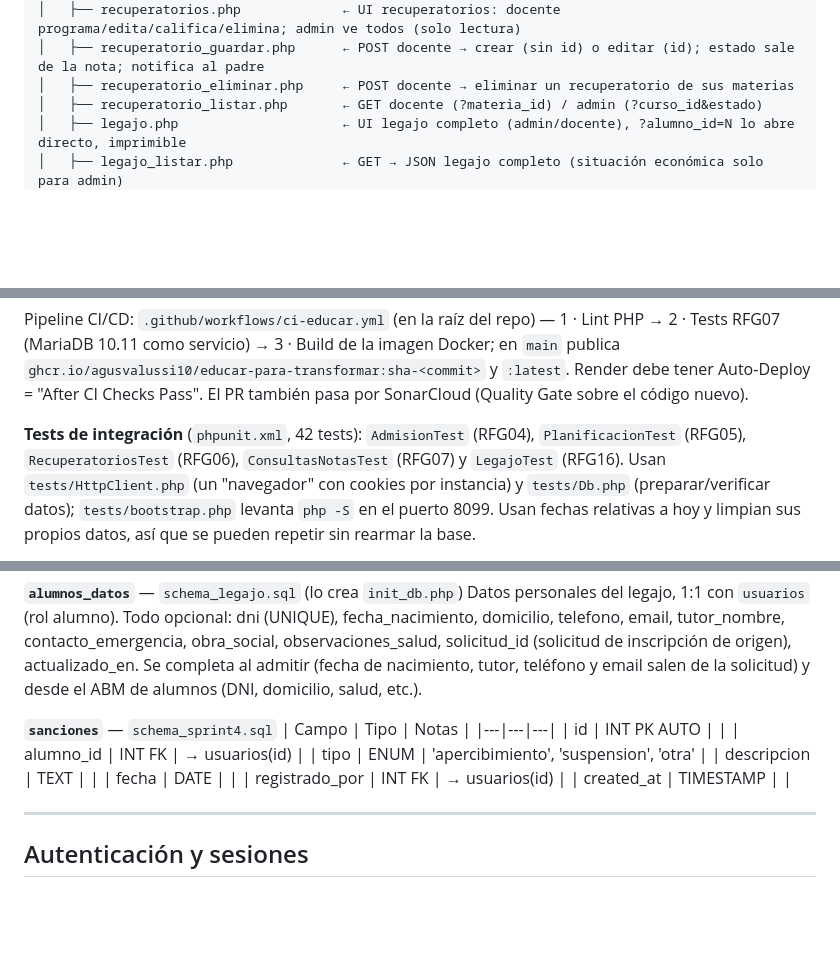
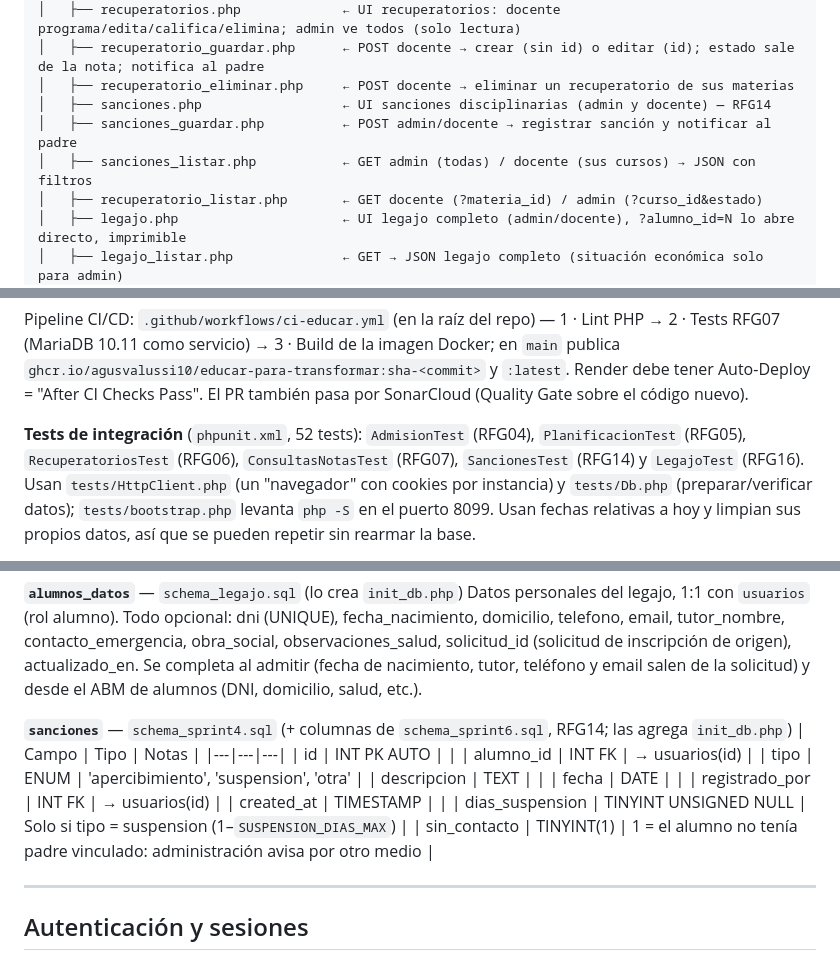
Before and after one commit to AgusValussi10/TP_FACULTAD, a Markdown page: 3ER CUATRIMESTRE/METODOLOGIA_DE_SISTEMAS_I/CLAUDE.md, 3 parts joined by grey strips. Rendered like a GitHub page; blank space fills up the shorter version.

Commit message:
docs: RFG14 (registro de sanciones) en CLAUDE.md
Co-Authored-By: Claude Opus 5.5 <noreply@anthropic.com>

```diff
--- a/3ER CUATRIMESTRE/METODOLOGIA_DE_SISTEMAS_I/CLAUDE.md
+++ b/3ER CUATRIMESTRE/METODOLOGIA_DE_SISTEMAS_I/CLAUDE.md
@@ -73,6 +74,9 @@ Sitio web institucional de una escuela ubicada en Resistencia, Chaco, Argentina.
 │   ├── recuperatorios.php             ← UI recuperatorios: docente programa/edita/califica/elimina; admin ve todos (solo lectura)
 │   ├── recuperatorio_guardar.php      ← POST docente → crear (sin id) o editar (id); estado sale de la nota; notifica al padre
 │   ├── recuperatorio_eliminar.php     ← POST docente → eliminar un recuperatorio de sus materias
+│   ├── sanciones.php                  ← UI sanciones disciplinarias (admin y docente) — RFG14
+│   ├── sanciones_guardar.php          ← POST admin/docente → registrar sanción y notificar al padre
+│   ├── sanciones_listar.php           ← GET admin (todas) / docente (sus cursos) → JSON con filtros
 │   ├── recuperatorio_listar.php       ← GET docente (?materia_id) / admin (?curso_id&estado)
 │   ├── legajo.php                     ← UI legajo completo (admin/docente), ?alumno_id=N lo abre directo, imprimible
 │   ├── legajo_listar.php              ← GET → JSON legajo completo (situación económica solo para admin)
@@ -147,8 +151,8 @@ Pipeline CI/CD: `.github/workflows/ci-educar.yml` (en la raíz del repo) — 1
 `ghcr.io/agusvalussi10/educar-para-transformar:sha-<commit>` y `:latest`. Render debe tener
 Auto-Deploy = "After CI Checks Pass". El PR también pasa por SonarCloud (Quality Gate sobre el código nuevo).
 
-**Tests de integración** (`phpunit.xml`, 42 tests): `AdmisionTest` (RFG04), `PlanificacionTest` (RFG05),
-`RecuperatoriosTest` (RFG06), `ConsultasNotasTest` (RFG07) y `LegajoTest` (RFG16). Usan `tests/HttpClient.php`
+**Tests de integración** (`phpunit.xml`, 52 tests): `AdmisionTest` (RFG04), `PlanificacionTest` (RFG05),
+`RecuperatoriosTest` (RFG06), `ConsultasNotasTest` (RFG07), `SancionesTest` (RFG14) y `LegajoTest` (RFG16). Usan `tests/HttpClient.php`
 (un "navegador" con cookies por instancia) y `tests/Db.php` (preparar/verificar datos); `tests/bootstrap.php` levanta
 `php -S` en el puerto 8099. Usan fechas relativas a hoy y limpian sus propios datos, así que se pueden repetir sin
 rearmar la base.
@@ -434,7 +438,7 @@ domicilio, telefono, email, tutor_nombre, contacto_emergencia, obra_social, obse
 (solicitud de inscripción de origen), actualizado_en. Se completa al admitir (fecha de nacimiento, tutor, teléfono y
 email salen de la solicitud) y desde el ABM de alumnos (DNI, domicilio, salud, etc.).
 
-**`sanciones`** — `schema_sprint4.sql`
+**`sanciones`** — `schema_sprint4.sql` (+ columnas de `schema_sprint6.sql`, RFG14; las agrega `init_db.php`)
 | Campo | Tipo | Notas |
 |---|---|---|
 | id | INT PK AUTO | |
@@ -444,6 +448,8 @@ email salen de la solicitud) y desde el ABM de alumnos (DNI, domicilio, salud, e
 | fecha | DATE | |
 | registrado_por | INT FK | → usuarios(id) |
 | created_at | TIMESTAMP | |
+| dias_suspension | TINYINT UNSIGNED NULL | Solo si tipo = suspension (1–`SUSPENSION_DIAS_MAX`) |
+| sin_contacto | TINYINT(1) | 1 = el alumno no tenía padre vinculado: administración avisa por otro medio |
 
 ---
 
```
Also changed, not shown: other parts of 3ER CUATRIMESTRE/METODOLOGIA_DE_SISTEMAS_I/CLAUDE.md (+11 -4 lines).
